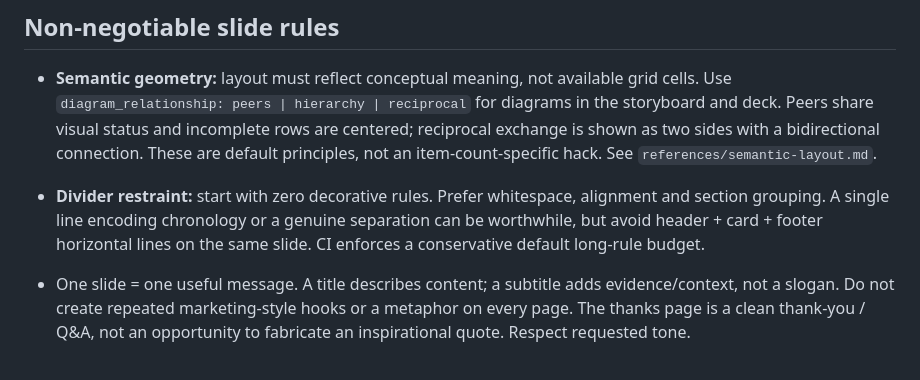
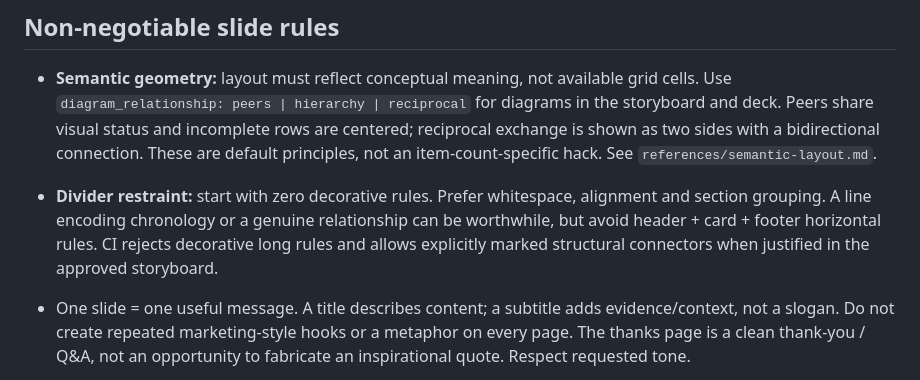
Before and after one commit to longnt27/chat-slide-studio, a Markdown page: AGENTS.md, the part around the change. Drawn GitHub-style.

Commit message:
docs: preserve useful structural connections while removing ornamental rules

```diff
--- a/AGENTS.md
+++ b/AGENTS.md
@@ -21,7 +21,7 @@
 ## Non-negotiable slide rules
 
 - **Semantic geometry:** layout must reflect conceptual meaning, not available grid cells. Use `diagram_relationship: peers | hierarchy | reciprocal` for diagrams in the storyboard and deck. Peers share visual status and incomplete rows are centered; reciprocal exchange is shown as two sides with a bidirectional connection. These are default principles, not an item-count-specific hack. See `references/semantic-layout.md`.
-- **Divider restraint:** start with zero decorative rules. Prefer whitespace, alignment and section grouping. A single line encoding chronology or a genuine separation can be worthwhile, but avoid header + card + footer horizontal lines on the same slide. CI enforces a conservative default long-rule budget.
+- **Divider restraint:** start with zero decorative rules. Prefer whitespace, alignment and section grouping. A line encoding chronology or a genuine relationship can be worthwhile, but avoid header + card + footer horizontal rules. CI rejects decorative long rules and allows explicitly marked structural connectors when justified in the approved storyboard.
 
 - One slide = one useful message. A title describes content; a subtitle adds evidence/context, not a slogan. Do not create repeated marketing-style hooks or a metaphor on every page. The thanks page is a clean thank-you / Q&A, not an opportunity to fabricate an inspirational quote. Respect requested tone.
 - Every image must be genuine and relevant to its claim, traced to author/license/source. Preserve full faces, hats, building roofs and artifacts. `cover` is allowed only on intentionally decorative images marked `decorative: true` after visual checking. Do not write condescending captions such as "không phải ảnh chiến sự".
```
Also changed, not shown: README.md (+1 -1 lines), SKILL.md (+1 -1 lines).
